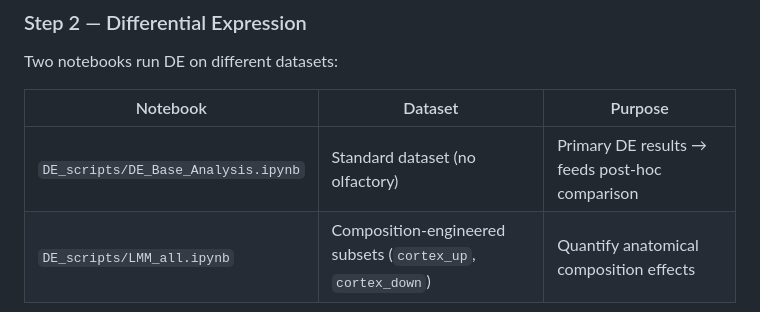
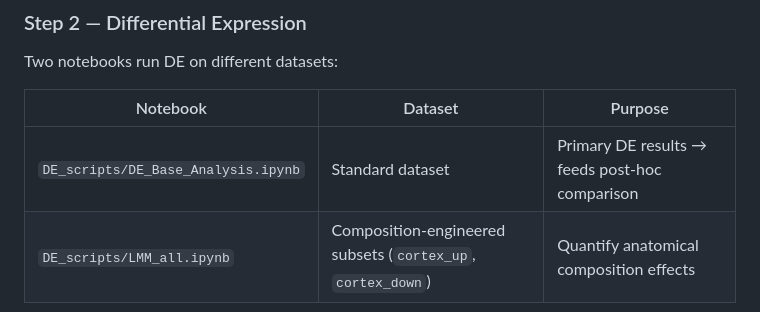
Before and after one commit to CarterWo/AnatomicConfounds-Corrections, a Markdown page: README.md, the part around the change. Drawn GitHub-style.

```diff
--- a/README.md
+++ b/README.md
@@ -88,7 +88,7 @@ Two notebooks run DE on different datasets:
 
 | Notebook | Dataset | Purpose |
 |----------|---------|---------|
-| `DE_scripts/DE_Base_Analysis.ipynb` | Standard dataset (no olfactory) | Primary DE results → feeds post-hoc comparison |
+| `DE_scripts/DE_Base_Analysis.ipynb` | Standard dataset | Primary DE results → feeds post-hoc comparison |
 | `DE_scripts/LMM_all.ipynb` | Composition-engineered subsets (`cortex_up`, `cortex_down`) | Quantify anatomical composition effects |
 
 Both notebooks run in an **R kernel** and implement four models:
```
